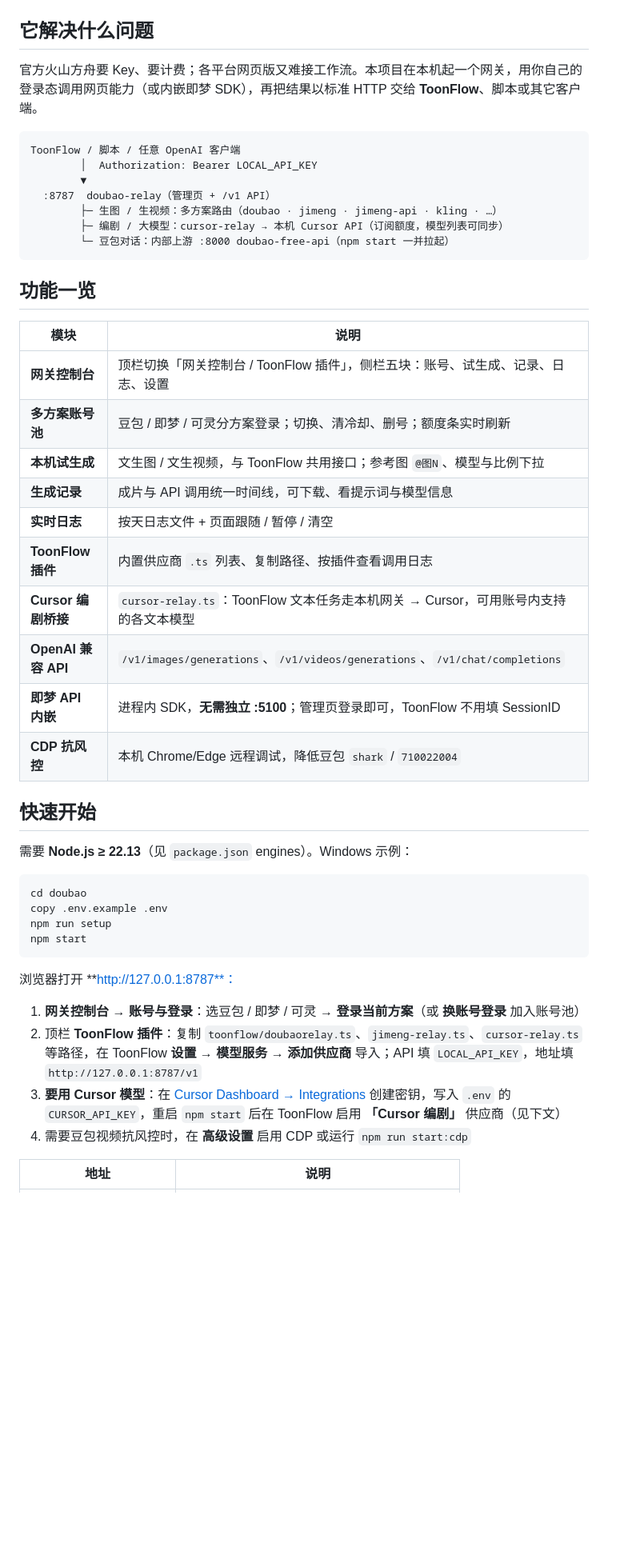
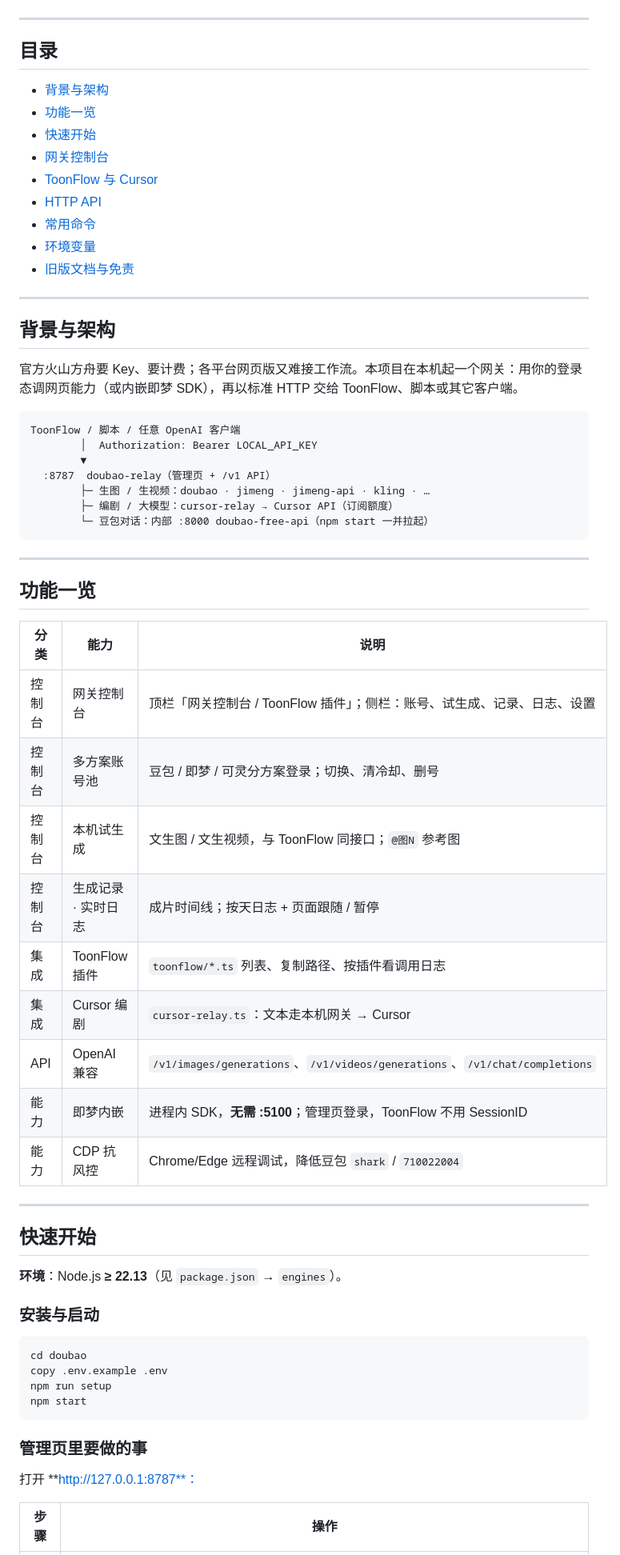
Before and after one commit to linyf-B/doubao-relay, a Markdown page: README.md, the part around one of its changes. Shown at 80% size. Drawn GitHub-style; blank space fills up the shorter version.

Commit message:
docs(readme): 排版优化并注明仓库 local-media-gateway

````diff
--- a/README.md
+++ b/README.md
@@ -4,38 +11,59 @@
 
 ![网关控制台：账号与登录](docs/console-account.png)
 
-## 它解决什么问题
+---
 
-官方火山方舟要 Key、要计费；各平台网页版又难接工作流。本项目在本机起一个网关，用你自己的登录态调用网页能力（或内嵌即梦 SDK），再把结果以标准 HTTP 交给 **ToonFlow**、脚本或其它客户端。
+## 目录
+
+- [背景与架构](#背景与架构)
+- [功能一览](#功能一览)
+- [快速开始](#快速开始)
+- [网关控制台](#网关控制台)
+- [ToonFlow 与 Cursor](#toonflow-与-cursor)
+- [HTTP API](#http-api)
+- [常用命令](#常用命令)
+- [环境变量](#环境变量)
+- [旧版文档与免责](#旧版文档与免责)
+
+---
+
+## 背景与架构
+
+官方火山方舟要 Key、要计费；各平台网页版又难接工作流。本项目在本机起一个网关：用你的登录态调网页能力（或内嵌即梦 SDK），再以标准 HTTP 交给 ToonFlow、脚本或其它客户端。
 
 ```text
 ToonFlow / 脚本 / 任意 OpenAI 客户端
         │  Authorization: Bearer LOCAL_API_KEY
         ▼
   :8787  doubao-relay（管理页 + /v1 API）
-        ├─ 生图 / 生视频：多方案路由（doubao · jimeng · jimeng-api · kling · …）
-        ├─ 编剧 / 大模型：cursor-relay → 本机 Cursor API（订阅额度，模型列表可同步）
-        └─ 豆包对话：内部上游 :8000 doubao-free-api（npm start 一并拉起）
+        ├─ 生图 / 生视频：doubao · jimeng · jimeng-api · kling · …
+        ├─ 编剧 / 大模型：cursor-relay → Cursor API（订阅额度）
+        └─ 豆包对话：内部 :8000 doubao-free-api（npm start 一并拉起）
 ```
+
+---
 
 ## 功能一览
 
-| 模块 | 说明 |
-|------|------|
-| **网关控制台** | 顶栏切换「网关控制台 / ToonFlow 插件」，侧栏五块：账号、试生成、记录、日志、设置 |
-| **多方案账号池** | 豆包 / 即梦 / 可灵分方案登录；切换、清冷却、删号；额度条实时刷新 |
-| **本机试生成** | 文生图 / 文生视频，与 ToonFlow 共用接口；参考图 `@图N`、模型与比例下拉 |
-| **生成记录** | 成片与 API 调用统一时间线，可下载、看提示词与模型信息 |
-| **实时日志** | 按天日志文件 + 页面跟随 / 暂停 / 清空 |
-| **ToonFlow 插件** | 内置供应商 `.ts` 列表、复制路径、按插件查看调用日志 |
-| **Cursor 编剧桥接** | `cursor-relay.ts`：ToonFlow 文本任务走本机网关 → Cursor，可用账号内支持的各文本模型 |
-| **OpenAI 兼容 API** | `/v1/images/generations`、`/v1/videos/generations`、`/v1/chat/completions` |
-| **即梦 API 内嵌** | 进程内 SDK，**无需独立 :5100**；管理页登录即可，ToonFlow 不用填 SessionID |
-| **CDP 抗风控** | 本机 Chrome/Edge 远程调试，降低豆包 `shark` / `710022004` |
+| 分类 | 能力 | 说明 |
+|------|------|------|
+| 控制台 | 网关控制台 | 顶栏「网关控制台 / ToonFlow 插件」；侧栏：账号、试生成、记录、日志、设置 |
+| 控制台 | 多方案账号池 | 豆包 / 即梦 / 可灵分方案登录；切换、清冷却、删号 |
+| 控制台 | 本机试生成 | 文生图 / 文生视频，与 ToonFlow 同接口；`@图N` 参考图 |
+| 控制台 | 生成记录 · 实时日志 | 成片时间线；按天日志 + 页面跟随 / 暂停 |
+| 集成 | ToonFlow 插件 | `toonflow/*.ts` 列表、复制路径、按插件看调用日志 |
+| 集成 | Cursor 编剧 | `cursor-relay.ts`：文本走本机网关 → Cursor |
+| API | OpenAI 兼容 | `/v1/images/generations`、`/v1/videos/generations`、`/v1/chat/completions` |
+| 能力 | 即梦内嵌 | 进程内 SDK，**无需 :5100**；管理页登录，ToonFlow 不用 SessionID |
+| 能力 | CDP 抗风控 | Chrome/Edge 远程调试，降低豆包 `shark` / `710022004` |
+
+---
 
 ## 快速开始
 
-需要 **Node.js ≥ 22.13**（见 `package.json` engines）。Windows 示例：
+**环境**：Node.js **≥ 22.13**（见 `package.json` → `engines`）。
+
+### 安装与启动
 
 ```powershell
 cd doubao
@@ -44,12 +72,9 @@ npm run setup
 npm start
 ```
 
-浏览器打开 **http://127.0.0.1:8787**：
+### 管理页里要做的事
 
-1. **网关控制台 → 账号与登录**：选豆包 / 即梦 / 可灵 → **登录当前方案**（或 **换账号登录** 加入账号池）
-2. 顶栏 **ToonFlow 插件**：复制 `toonflow/doubaorelay.ts`、`jimeng-relay.ts`、`cursor-relay.ts` 等路径，在 ToonFlow **设置 → 模型服务 → 添加供应商** 导入；API 填 `LOCAL_API_KEY`，地址填 `http://127.0.0.1:8787/v1`
-3. **要用 Cursor 模型**：在 [Cursor Dashboard → Integrations](https://cursor.com/dashboard/integrations) 创建密钥，写入 `.env` 的 `CURSOR_API_KEY`，重启 `npm start` 后在 ToonFlow 启用 **「Cursor 编剧」** 供应商（见下文）
-4. 需要豆包视频抗风控时，在 **高级设置** 启用 CDP 或运行 `npm run start:cdp`
+打开 **http://127.0.0.1:8787**：
 
-| 地址 | 说明 |
+| 步骤 | 操作 |
 |------|------|
````
Also changed, not shown: other parts of README.md (+125 -85 lines).
